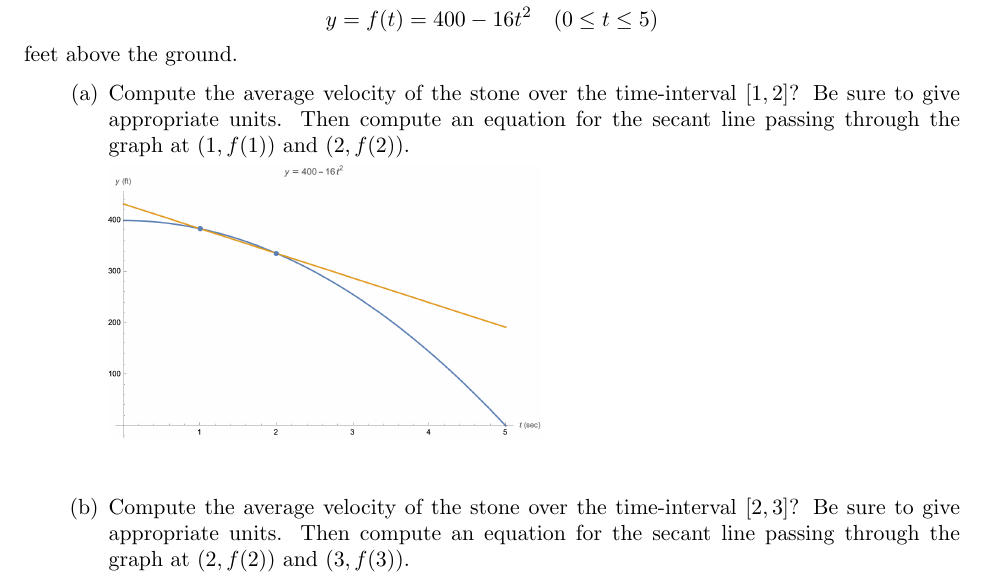
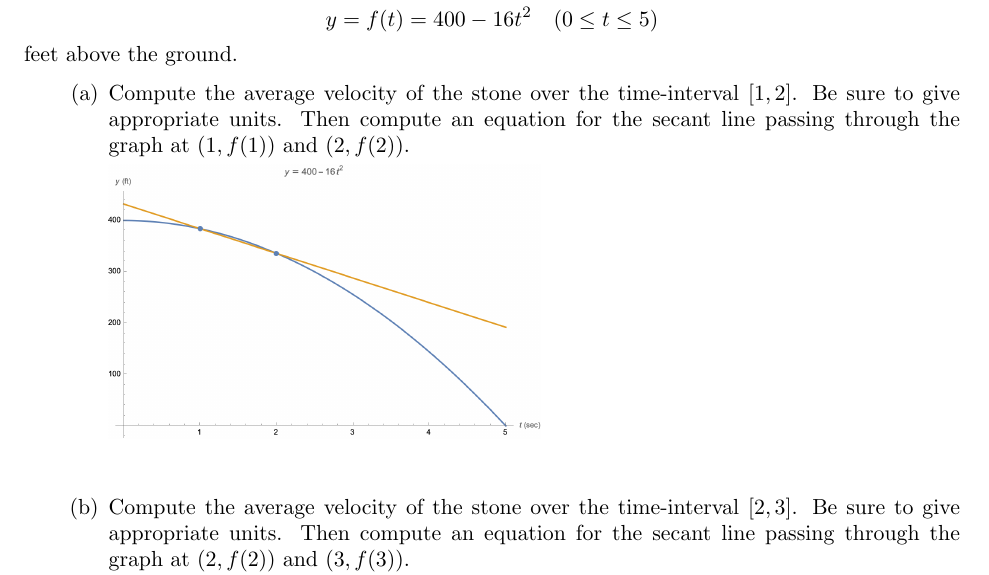
Before and after one commit to ethancsmith/MATH161, a LaTeX book (main.tex, which reads 02-rates_of_change_and_tangents.tex): part of page 18 of 191, cut so that both start at the same text. Compiled offline with pdfLaTeX.

Commit message:
changed a couple of ?'s to periods

```diff
--- a/02-rates_of_change_and_tangents.tex
+++ b/02-rates_of_change_and_tangents.tex
@@ -25,13 +25,13 @@ feet above the ground.
 
 
 \begin{enumerate}
-\item Compute the average velocity of the stone over the time-interval $[1,2]$? Be sure to give appropriate units.
+\item Compute the average velocity of the stone over the time-interval $[1,2]$. Be sure to give appropriate units.
 Then compute an equation for the secant line passing through the graph at $(1,f(1))$ and $(2,f(2))$.
 \begin{flushleft}
 \includegraphics[width=3in]{img/avg_roc1}
 \end{flushleft}
 \vfill
-\item Compute the average velocity of the stone over the time-interval $[2,3]$? Be sure to give appropriate units.
+\item Compute the average velocity of the stone over the time-interval $[2,3]$. Be sure to give appropriate units.
 Then compute an equation for the secant line passing through the graph at $(2,f(2))$ and $(3,f(3))$.
 \begin{flushleft}
 \includegraphics[width=3in]{img/avg_roc2}
```
